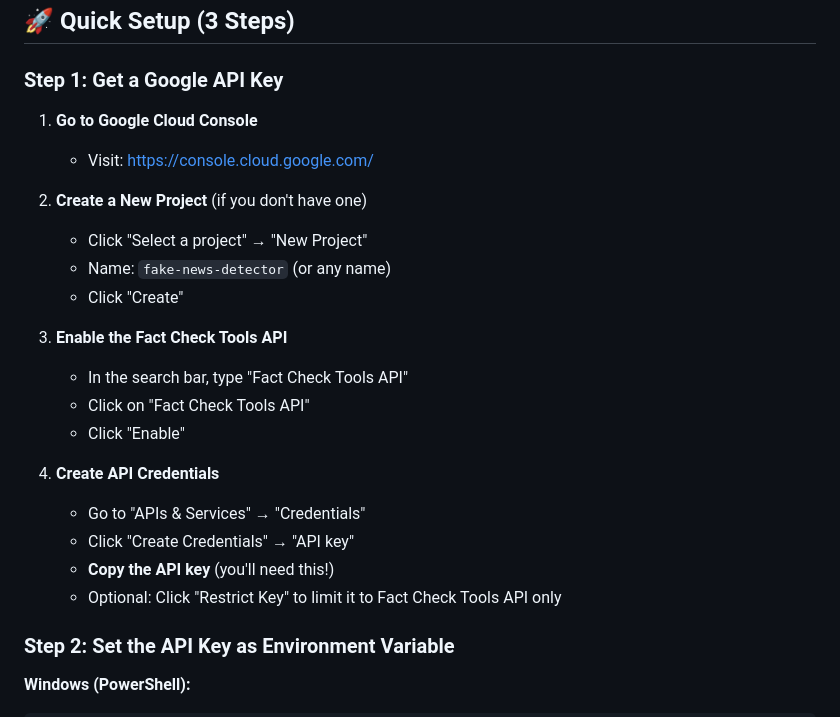
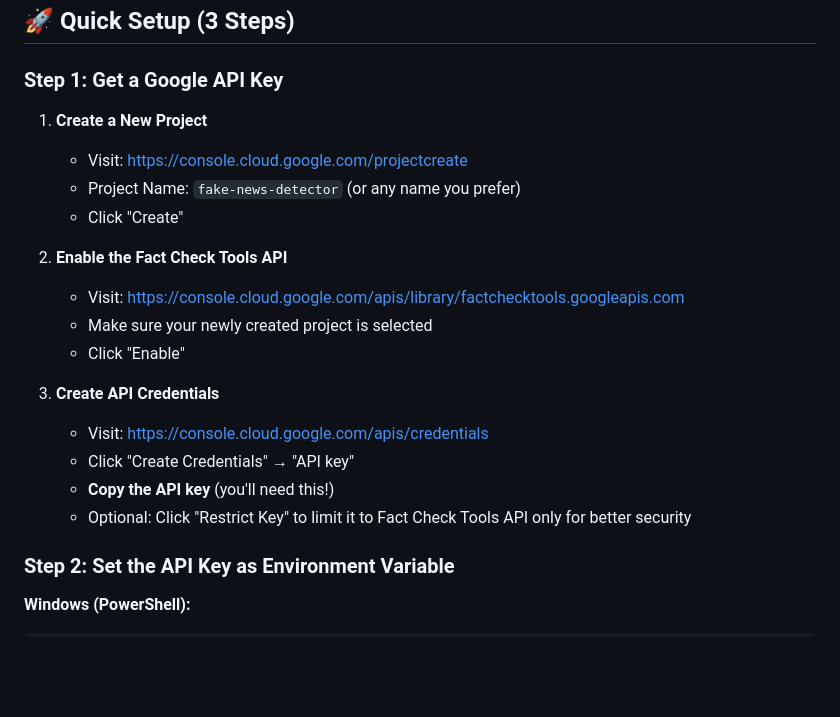
Before and after one commit to Ujjwal-eng/fake_news_detection, a Markdown page: GOOGLE_API_SETUP.md, the part around the change. Rendered like a GitHub page; blank space fills up the shorter version.

```diff
--- a/GOOGLE_API_SETUP.md
+++ b/GOOGLE_API_SETUP.md
@@ -9,24 +9,21 @@ The Google Fact Check API provides access to fact-check claims from verified pub
 
 ### Step 1: Get a Google API Key
 
-1. **Go to Google Cloud Console**
-   - Visit: https://console.cloud.google.com/
-
-2. **Create a New Project** (if you don't have one)
-   - Click "Select a project" → "New Project"
-   - Name: `fake-news-detector` (or any name)
+1. **Create a New Project**
+   - Visit: https://console.cloud.google.com/projectcreate
+   - Project Name: `fake-news-detector` (or any name you prefer)
    - Click "Create"
 
-3. **Enable the Fact Check Tools API**
-   - In the search bar, type "Fact Check Tools API"
-   - Click on "Fact Check Tools API"
+2. **Enable the Fact Check Tools API**
+   - Visit: https://console.cloud.google.com/apis/library/factchecktools.googleapis.com
+   - Make sure your newly created project is selected
    - Click "Enable"
 
-4. **Create API Credentials**
-   - Go to "APIs & Services" → "Credentials"
+3. **Create API Credentials**
+   - Visit: https://console.cloud.google.com/apis/credentials
    - Click "Create Credentials" → "API key"
    - **Copy the API key** (you'll need this!)
-   - Optional: Click "Restrict Key" to limit it to Fact Check Tools API only
+   - Optional: Click "Restrict Key" to limit it to Fact Check Tools API only for better security
 
 ### Step 2: Set the API Key as Environment Variable
 
```
Also changed, not shown: README.md (+33 -21 lines).
